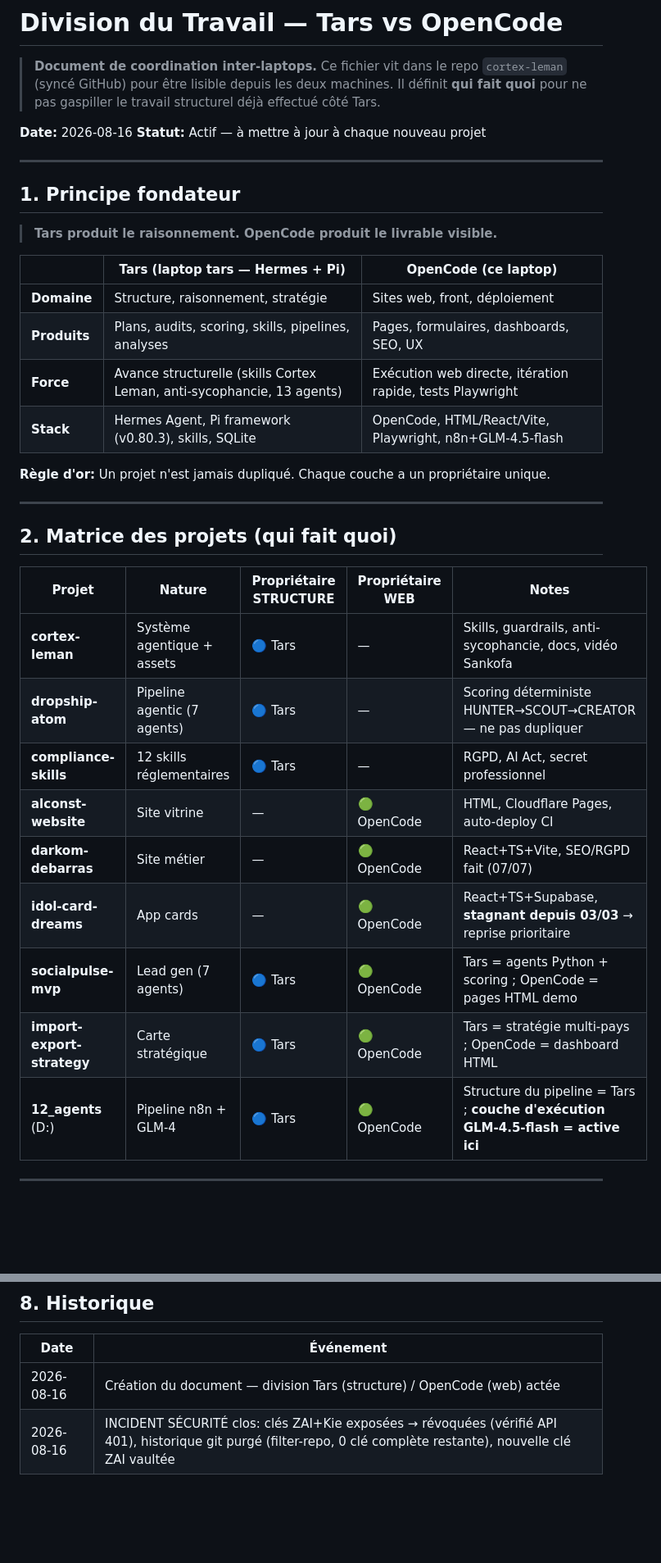
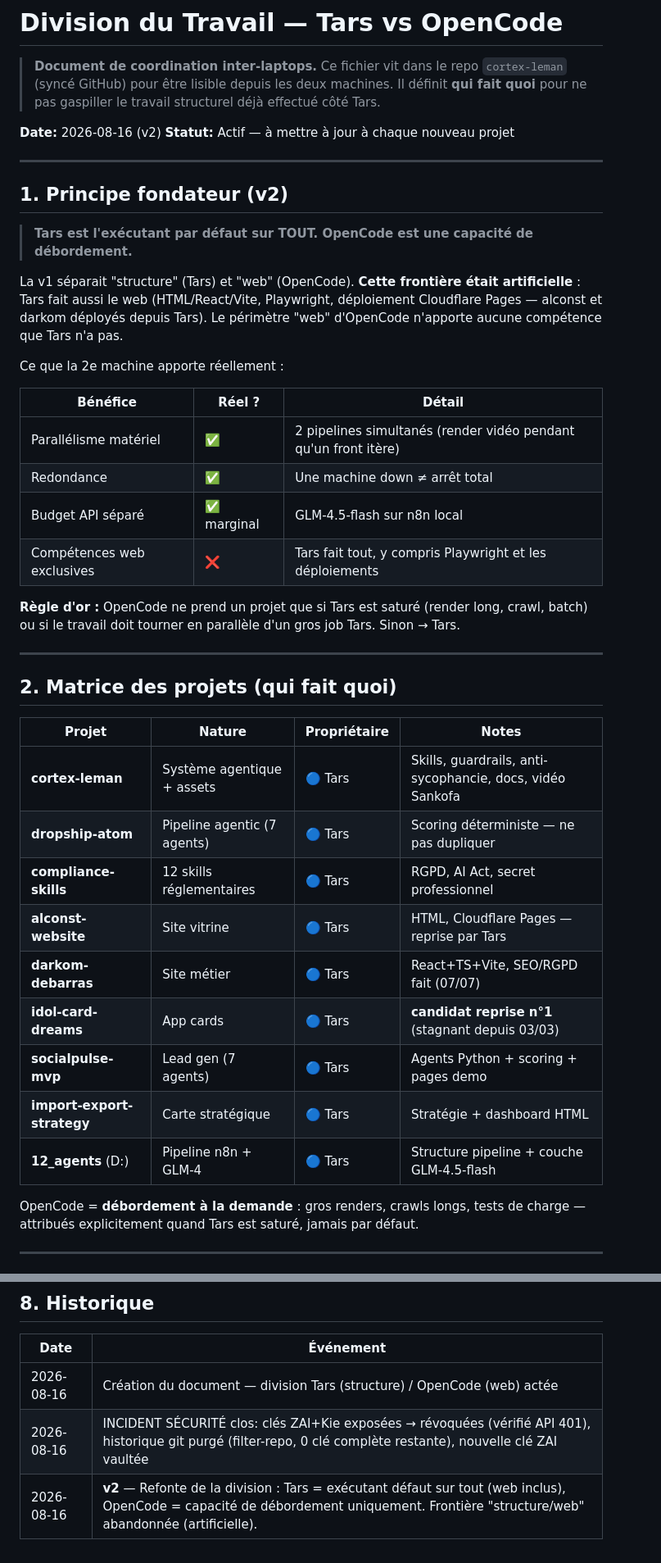
Before and after one commit to JAME-cyber/cortex-leman, a Markdown page: DIVISION-TRAVAIL-TARS-OPENCODE.md, 2 parts joined by grey strips. Shown at 82% size. GitHub-like rendering; blank space fills up the shorter version.

```diff
--- a/DIVISION-TRAVAIL-TARS-OPENCODE.md
+++ b/DIVISION-TRAVAIL-TARS-OPENCODE.md
@@ -4,39 +4,50 @@
 > (syncé GitHub) pour être lisible depuis les deux machines. Il définit **qui fait quoi**
 > pour ne pas gaspiller le travail structurel déjà effectué côté Tars.
 
-**Date:** 2026-08-16
+**Date:** 2026-08-16 (v2)
 **Statut:** Actif — à mettre à jour à chaque nouveau projet
 
 ---
 
-## 1. Principe fondateur
+## 1. Principe fondateur (v2)
 
-> **Tars produit le raisonnement. OpenCode produit le livrable visible.**
+> **Tars est l'exécutant par défaut sur TOUT. OpenCode est une capacité de débordement.**
 
-| | **Tars** (laptop tars — Hermes + Pi) | **OpenCode** (ce laptop) |
+La v1 séparait "structure" (Tars) et "web" (OpenCode). **Cette frontière était artificielle** :
+Tars fait aussi le web (HTML/React/Vite, Playwright, déploiement Cloudflare Pages — alconst
+et darkom déployés depuis Tars). Le périmètre "web" d'OpenCode n'apporte aucune compétence
+que Tars n'a pas.
+
+Ce que la 2e machine apporte réellement :
+
+| Bénéfice | Réel ? | Détail |
 |---|---|---|
-| **Domaine** | Structure, raisonnement, stratégie | Sites web, front, déploiement |
-| **Produits** | Plans, audits, scoring, skills, pipelines, analyses | Pages, formulaires, dashboards, SEO, UX |
-| **Force** | Avance structurelle (skills Cortex Leman, anti-sycophancie, 13 agents) | Exécution web directe, itération rapide, tests Playwright |
-| **Stack** | Hermes Agent, Pi framework (v0.80.3), skills, SQLite | OpenCode, HTML/React/Vite, Playwright, n8n+GLM-4.5-flash |
+| Parallélisme matériel | ✅ | 2 pipelines simultanés (render vidéo pendant qu'un front itère) |
+| Redondance | ✅ | Une machine down ≠ arrêt total |
+| Budget API séparé | ✅ marginal | GLM-4.5-flash sur n8n local |
+| Compétences web exclusives | ❌ | Tars fait tout, y compris Playwright et les déploiements |
 
-**Règle d'or:** Un projet n'est jamais dupliqué. Chaque couche a un propriétaire unique.
+**Règle d'or :** OpenCode ne prend un projet que si Tars est saturé (render long, crawl,
+batch) ou si le travail doit tourner en parallèle d'un gros job Tars. Sinon → Tars.
 
 ---
 
 ## 2. Matrice des projets (qui fait quoi)
 
-| Projet | Nature | Propriétaire STRUCTURE | Propriétaire WEB | Notes |
-|---|---|---|---|---|
-| **cortex-leman** | Système agentique + assets | 🔵 Tars | — | Skills, guardrails, anti-sycophancie, docs, vidéo Sankofa |
-| **dropship-atom** | Pipeline agentic (7 agents) | 🔵 Tars | — | Scoring déterministe HUNTER→SCOUT→CREATOR — ne pas dupliquer |
-| **compliance-skills** | 12 skills réglementaires | 🔵 Tars | — | RGPD, AI Act, secret professionnel |
-| **alconst-website** | Site vitrine | — | 🟢 OpenCode | HTML, Cloudflare Pages, auto-deploy CI |
-| **darkom-debarras** | Site métier | — | 🟢 OpenCode | React+TS+Vite, SEO/RGPD fait (07/07) |
-| **idol-card-dreams** | App cards | — | 🟢 OpenCode | React+TS+Supabase, **stagnant depuis 03/03** → reprise prioritaire |
-| **socialpulse-mvp** | Lead gen (7 agents) | 🔵 Tars | 🟢 OpenCode | Tars = agents Python + scoring ; OpenCode = pages HTML demo |
-| **import-export-strategy** | Carte stratégique | 🔵 Tars | 🟢 OpenCode | Tars = stratégie multi-pays ; OpenCode = dashboard HTML |
-| **12_agents** (D:\) | Pipeline n8n + GLM-4 | 🔵 Tars | 🟢 OpenCode | Structure du pipeline = Tars ; **couche d'exécution GLM-4.5-flash = active ici** |
+| Projet | Nature | Propriétaire | Notes |
+|---|---|---|---|
+| **cortex-leman** | Système agentique + assets | 🔵 Tars | Skills, guardrails, anti-sycophancie, docs, vidéo Sankofa |
+| **dropship-atom** | Pipeline agentic (7 agents) | 🔵 Tars | Scoring déterministe — ne pas dupliquer |
+| **compliance-skills** | 12 skills réglementaires | 🔵 Tars | RGPD, AI Act, secret professionnel |
+| **alconst-website** | Site vitrine | 🔵 Tars | HTML, Cloudflare Pages — reprise par Tars |
+| **darkom-debarras** | Site métier | 🔵 Tars | React+TS+Vite, SEO/RGPD fait (07/07) |
+| **idol-card-dreams** | App cards | 🔵 Tars | **candidat reprise n°1** (stagnant depuis 03/03) |
+| **socialpulse-mvp** | Lead gen (7 agents) | 🔵 Tars | Agents Python + scoring + pages demo |
+| **import-export-strategy** | Carte stratégique | 🔵 Tars | Stratégie + dashboard HTML |
+| **12_agents** (D:\) | Pipeline n8n + GLM-4 | 🔵 Tars | Structure pipeline + couche GLM-4.5-flash |
+
+OpenCode = **débordement à la demande** : gros renders, crawls longs, tests de charge —
+attribués explicitement quand Tars est saturé, jamais par défaut.
 
 ---
 
@@ -116,3 +117,4 @@ n8n (13 agents) → GLM-4.5-flash → contenu structuré → alimente les sites
 |---|---|
 | 2026-08-16 | Création du document — division Tars (structure) / OpenCode (web) actée |
 | 2026-08-16 | INCIDENT SÉCURITÉ clos: clés ZAI+Kie exposées → révoquées (vérifié API 401), historique git purgé (filter-repo, 0 clé complète restante), nouvelle clé ZAI vaultée |
+| 2026-08-16 | **v2** — Refonte de la division : Tars = exécutant défaut sur tout (web inclus), OpenCode = capacité de débordement uniquement. Frontière "structure/web" abandonnée (artificielle). |
```
Also changed, not shown: other parts of DIVISION-TRAVAIL-TARS-OPENCODE.md (+24 -34 lines).
